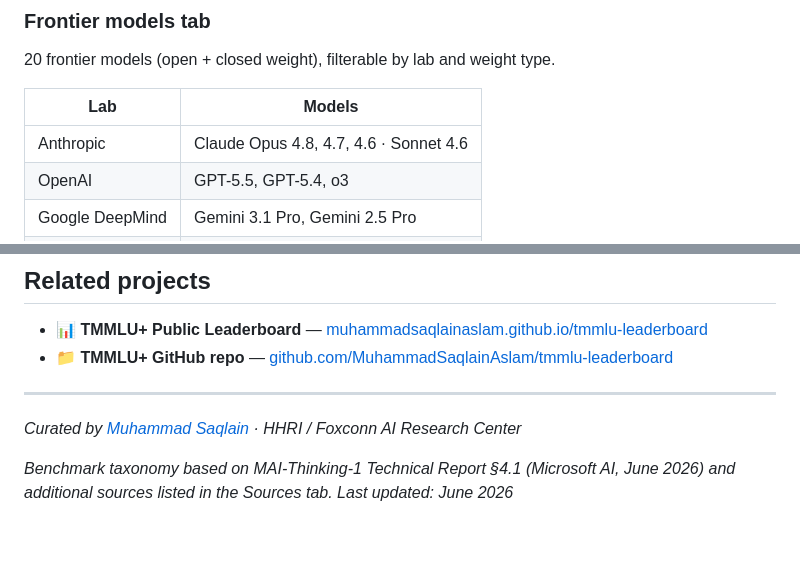
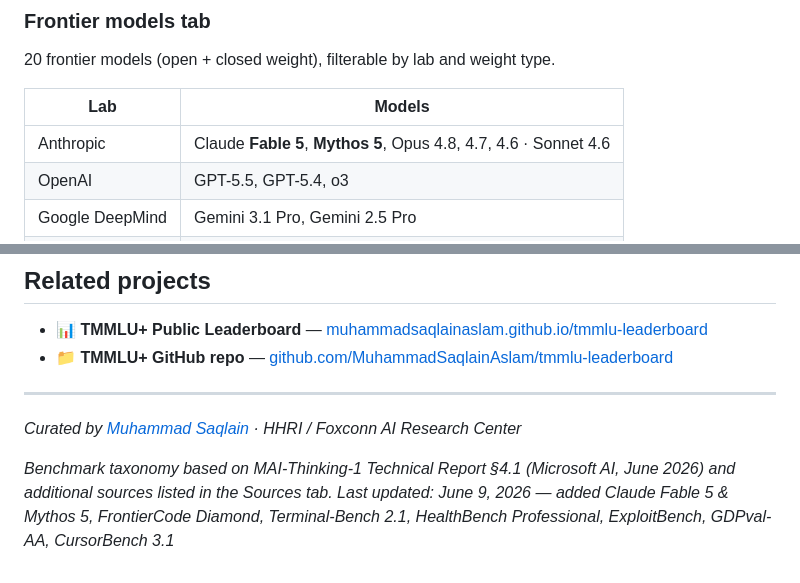
Before and after one commit to MuhammadSaqlainAslam/foxbrain-eval-dashboard, a Markdown page: README.md, 2 parts joined by grey strips. Rendered like a GitHub page; blank space fills up the shorter version.

Commit message:
docs: add Claude Fable 5 & Mythos 5 to frontier models table

```diff
--- a/README.md
+++ b/README.md
@@ -40,7 +40,7 @@ Each benchmark shows:
 
 | Lab | Models |
 |---|---|
-| Anthropic | Claude Opus 4.8, 4.7, 4.6 · Sonnet 4.6 |
+| Anthropic | Claude **Fable 5**, **Mythos 5**, Opus 4.8, 4.7, 4.6 · Sonnet 4.6 |
 | OpenAI | GPT-5.5, GPT-5.4, o3 |
 | Google DeepMind | Gemini 3.1 Pro, Gemini 2.5 Pro |
 | xAI | Grok 4.3 |
@@ -112,4 +112,4 @@ foxbrain-eval-dashboard/
 *Curated by [Muhammad Saqlain](https://github.com/MuhammadSaqlainAslam) · HHRI / Foxconn AI Research Center*
 
 *Benchmark taxonomy based on MAI-Thinking-1 Technical Report §4.1 (Microsoft AI, June 2026) and additional sources listed in the Sources tab.*
-*Last updated: June 2026*
+*Last updated: June 9, 2026 — added Claude Fable 5 & Mythos 5, FrontierCode Diamond, Terminal-Bench 2.1, HealthBench Professional, ExploitBench, GDPval-AA, CursorBench 3.1*
```
